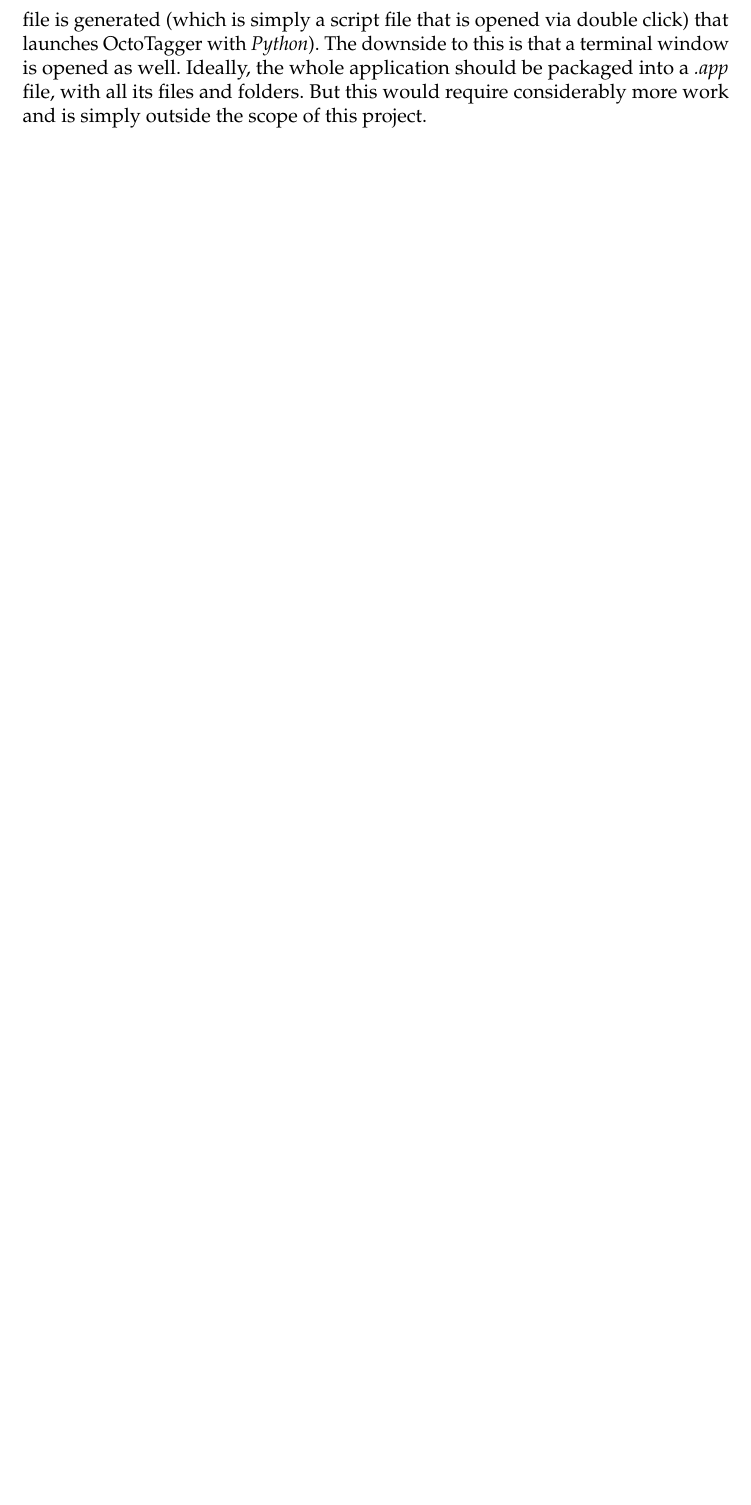
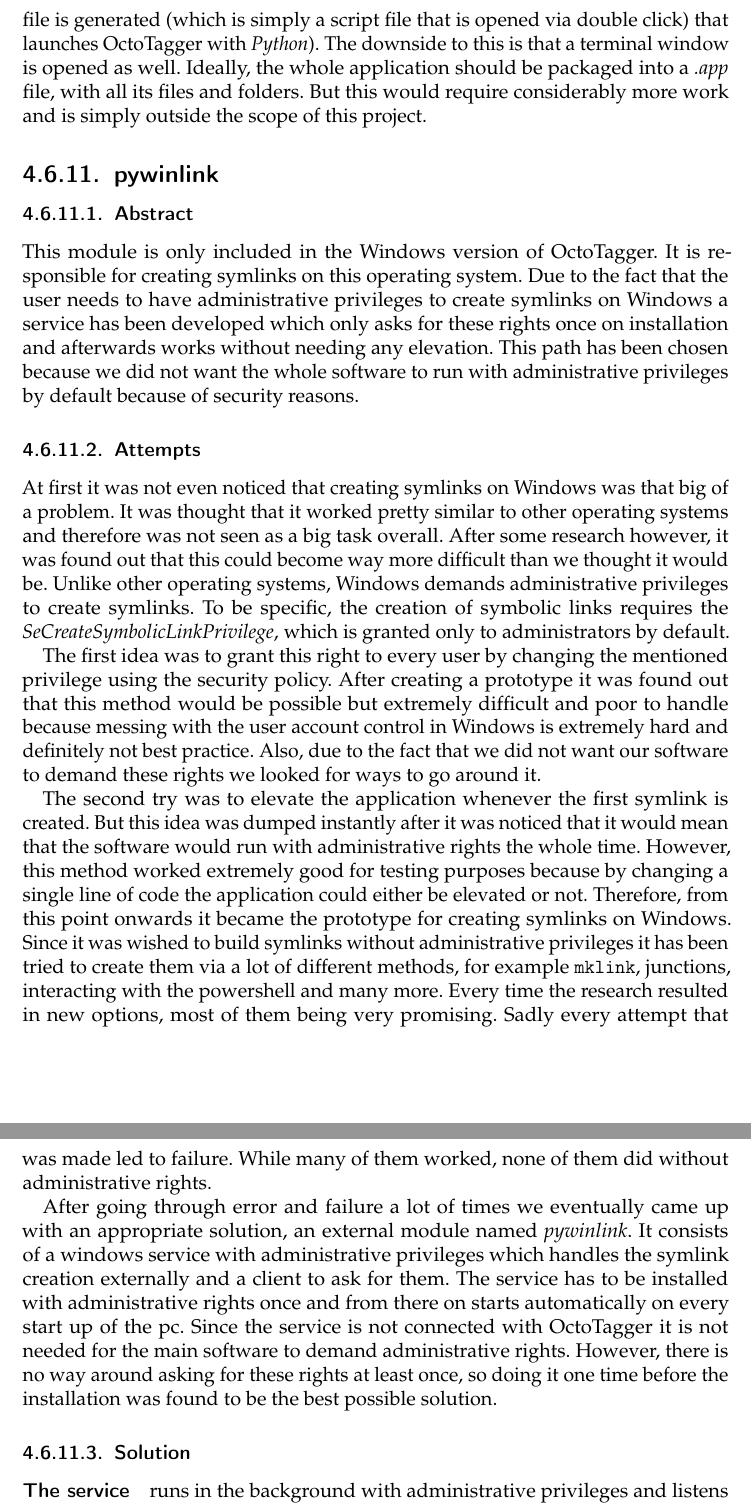
Before and after one commit to TeamOctoTagger/Thesis, a LaTeX thesis (thesis.tex, which reads chapters/execution/pywinlink.tex): part of page 47 of 68 before the commit and two parts of pages 47 and 48 of 70 after it, the two joined at a grey line, cut so that both start at the same text, the shorter picture padded with empty space. Compiled offline with pdfLaTeX.

Commit message:
add pywinlink

```diff
--- a/chapters/execution/pywinlink.tex
+++ b/chapters/execution/pywinlink.tex
@@ -1,11 +1,22 @@
-\subsection{Modulename}%
+\subsection{pywinlink}
 \label{subsec:mod:pywinlink}
-\def\kapitelautor{}
+\def\kapitelautor{Christoph Führer, Clemens Stadlbauer}
 % TODO all of pywinlink
 
 \subsubsection{Abstract}
 
+This module is only included in the Windows version of OctoTagger. It is responsible for creating symlinks on this operating system. Due to the fact that the user needs to have administrative privileges to create symlinks on Windows a service has been developed which only asks for these rights once on installation and afterwards works without needing any elevation. This path has been chosen because we did not want the whole software to run with administrative privileges by default because of security reasons.
+
 \subsubsection{Attempts}
+
+At first it was not even noticed that creating symlinks on Windows was that big of a problem. It was thought that it worked pretty similar to other operating systems and therefore was not seen as a big task overall. After some research however, it was found out that this could become way more difficult than we thought it would be. Unlike other operating systems, Windows demands administrative privileges to create symlinks. To be specific, the creation of symbolic links requires the \textit{SeCreateSymbolicLinkPrivilege}, which is granted only to administrators by default.
+
+The first idea was to grant this right to every user by changing the mentioned privilege using the security policy. After creating a prototype it was found out that this method would be possible but extremely difficult and poor to handle because messing with the user account control in Windows is extremely hard and definitely not best practice. Also, due to the fact that we did not want our software to demand these rights we looked for ways to go around it.
+
+The second try was to elevate the application whenever the first symlink is created. But this idea was dumped instantly after it was noticed that it would mean that the software would run with administrative rights the whole time. However, this method worked extremely good for testing purposes because by changing a single line of code the application could either be elevated or not. Therefore, from this point onwards it became the prototype for creating symlinks on Windows.
+Since it was wished to build symlinks without administrative privileges it has been tried to create them via a lot of different methods, for example \tfcode{mklink}, junctions, interacting with the powershell and many more. Every time the research resulted in new options, most of them being very promising. Sadly every attempt that was made led to failure. While many of them worked, none of them did without administrative rights.
+
+After going through error and failure a lot of times we eventually came up with an appropriate solution, an external module named \textit{pywinlink}. It consists of a windows service with administrative privileges which handles the symlink creation externally and a client to ask for them. The service has to be installed with administrative rights once and from there on starts automatically on every start up of the pc. Since the service is not connected with OctoTagger it is not needed for the main software to demand administrative rights. However, there is no way around asking for these rights at least once, so doing it one time before the installation was found to be the best possible solution.
 
 \subsubsection{Solution} % TODO better title
 
```
Also changed, not shown: chapters/execution.tex (+1 -0 lines), chapters/execution/pywinlink.tex (2 more changed lines).
